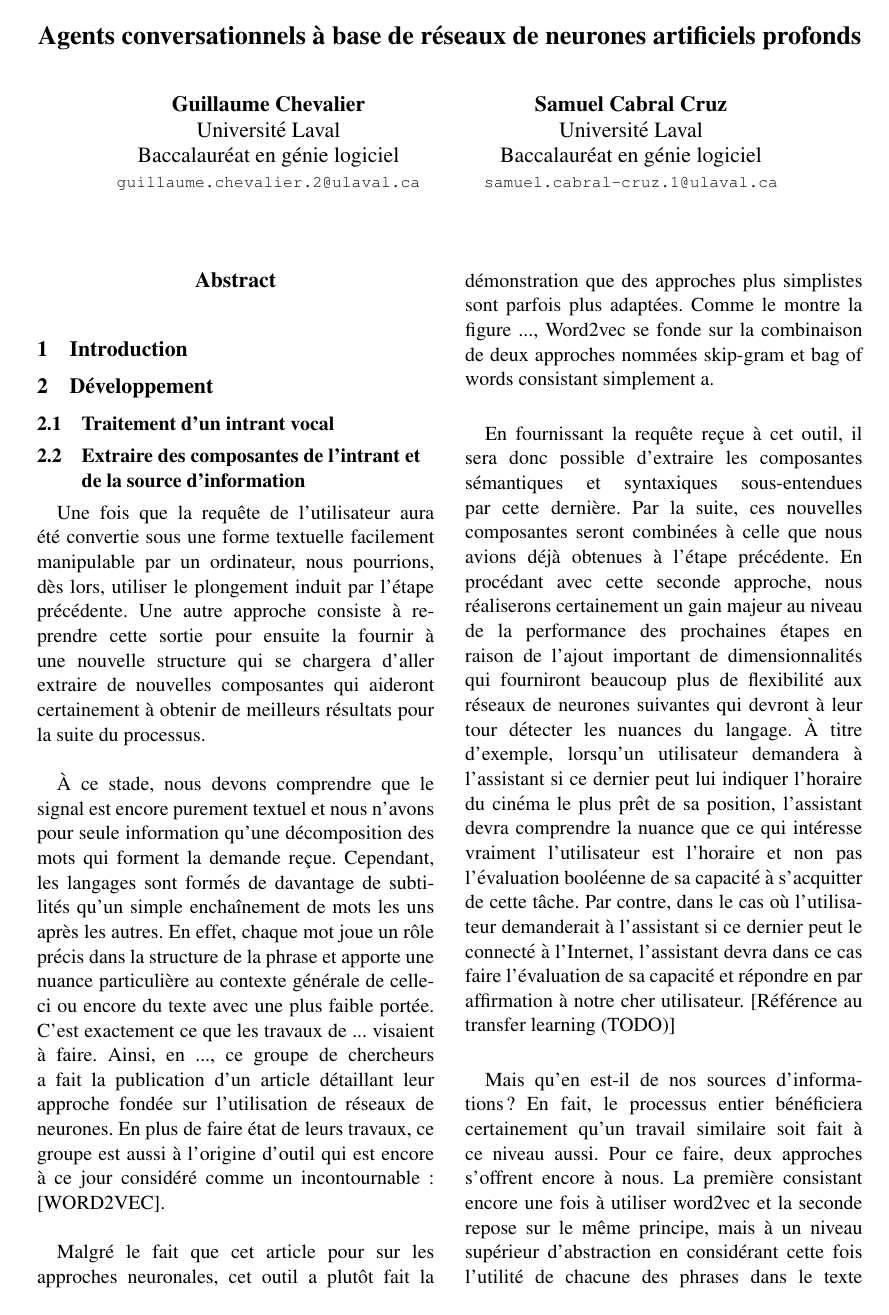
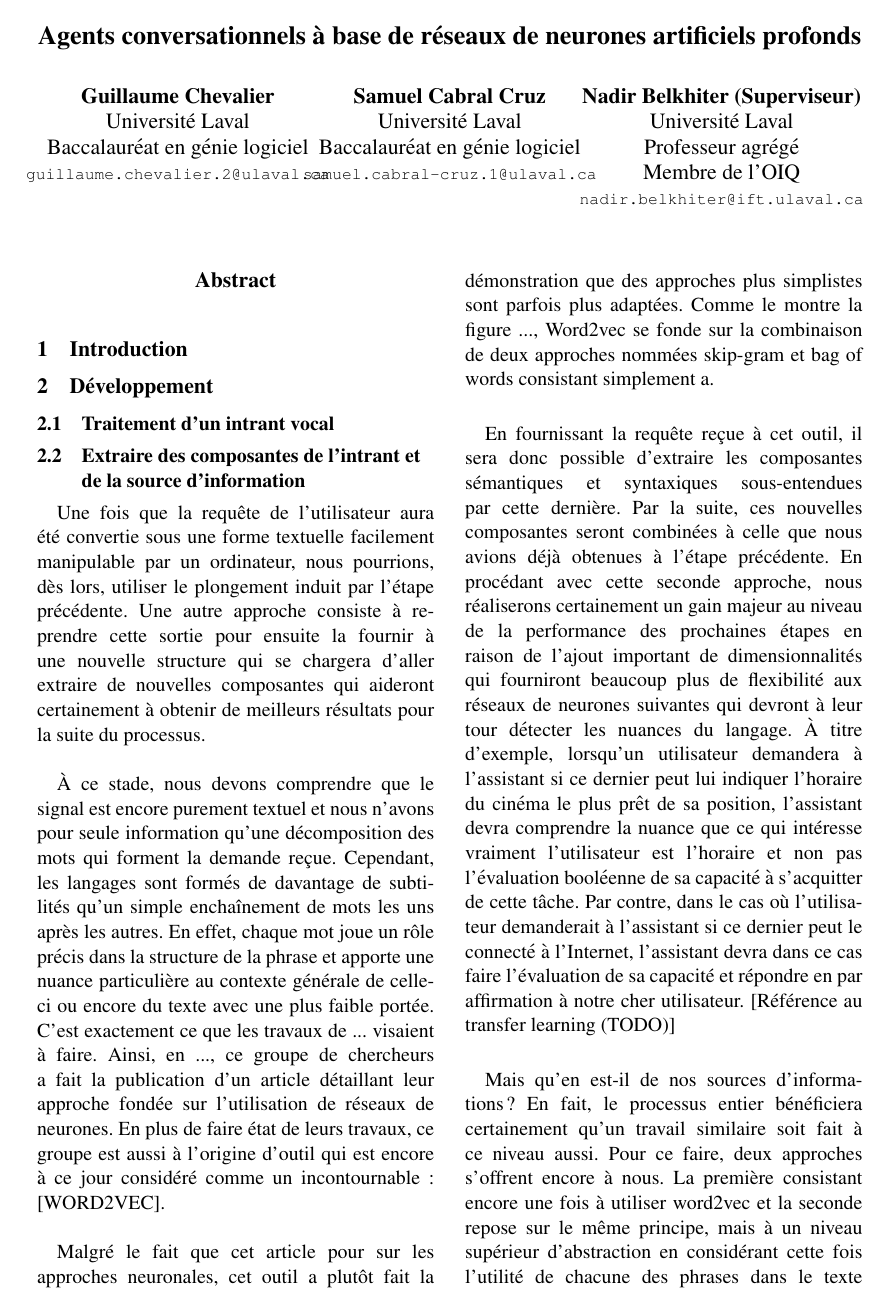
Before and after one commit to guillaume-chevalier/GLO-7006-Paper-NLP, a LaTeX paper (tex/main.tex): page 1 of 2. Compiled offline with pdfLaTeX.

Commit message:
Adding Nadir to authors

```diff
--- a/tex/main.tex
+++ b/tex/main.tex
@@ -38,7 +38,11 @@
   {\tt \small guillaume.chevalier.2@ulaval.ca} \\\And
   Samuel Cabral Cruz \\
   Université Laval \\ Baccalauréat en génie logiciel \\
-  {\tt \small samuel.cabral-cruz.1@ulaval.ca} \\}
+  {\tt \small samuel.cabral-cruz.1@ulaval.ca} \And
+  Nadir Belkhiter (Superviseur) \\
+  Université Laval \\ Professeur agrégé \\
+  Membre de l’OIQ \\
+  {\tt \small nadir.belkhiter@ift.ulaval.ca}}
 
 \date{}
 
```
Also changed, not shown: tex/main.pdf, tex/main.tex (4 more changed lines).
